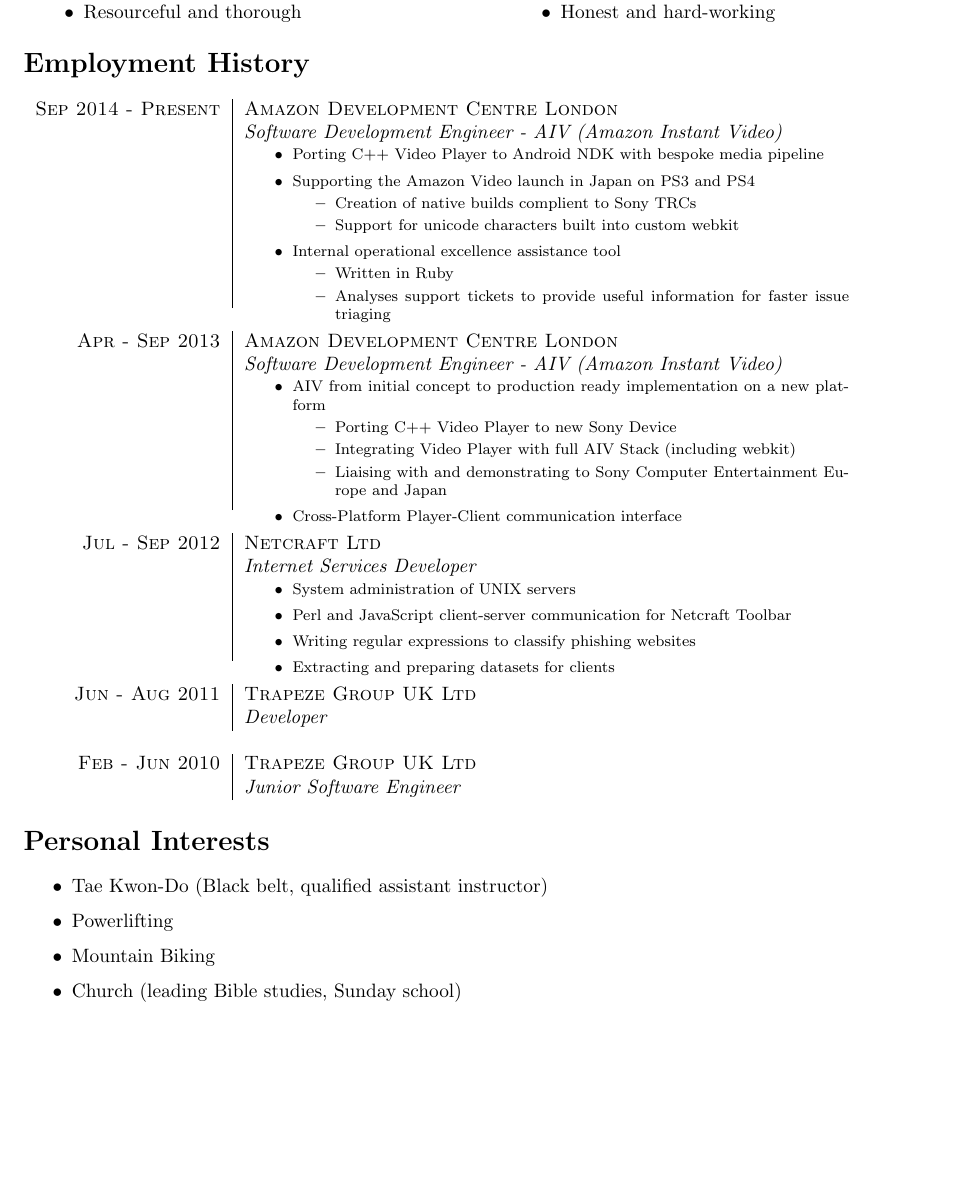
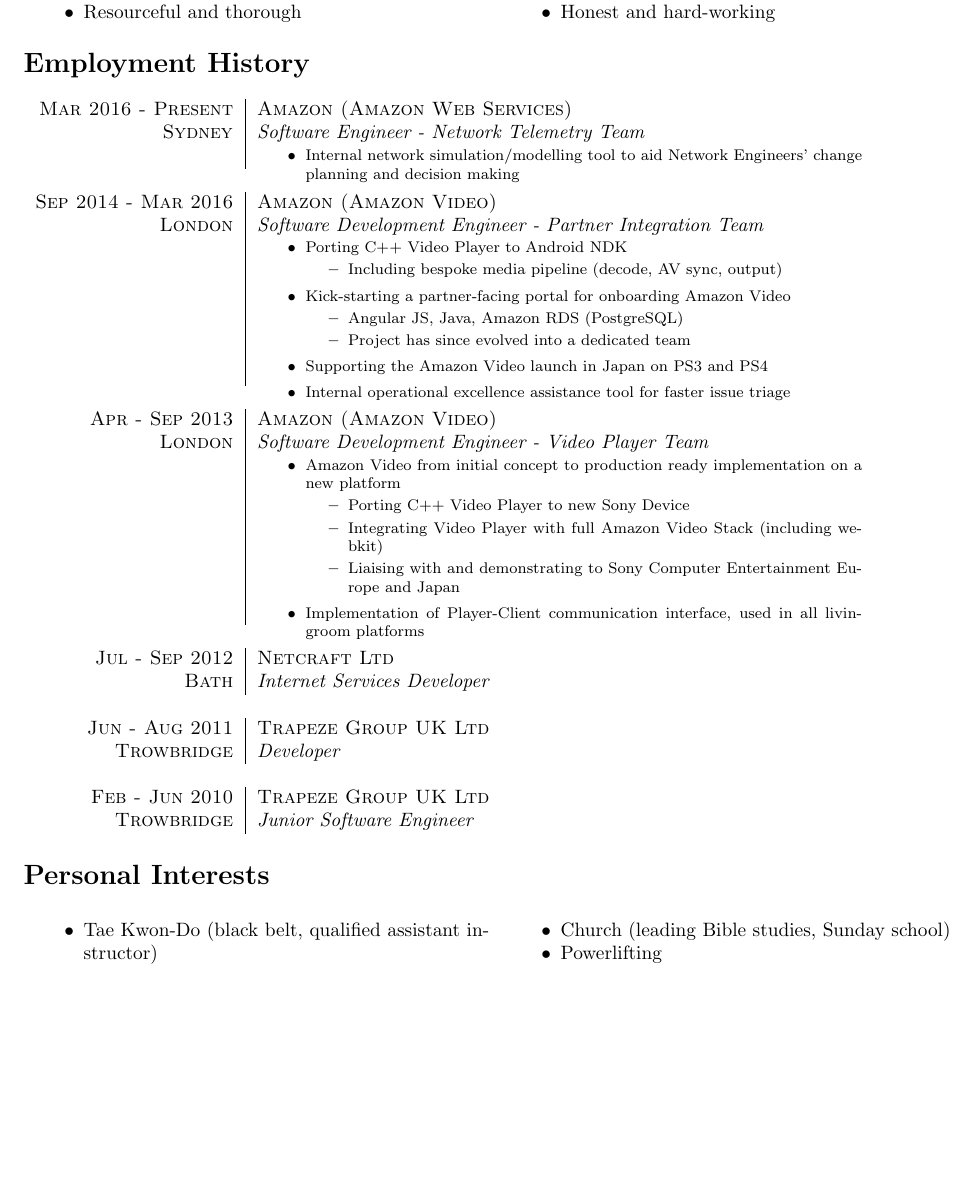
Before and after one commit to cogwirrel/cv, a LaTeX CV (cv.tex, which reads body/experience.tex, body/interests.tex): part of page 2 of 2, cut so that both start at the same text, the shorter picture padded with empty space. Compiled offline with pdfLaTeX.

Commit message:
Update employment history and tidy interests

```diff
--- a/body/experience.tex
+++ b/body/experience.tex
@@ -2,40 +2,52 @@
 
 \begin{tabular}{r|p{11cm}}
 
-\textsc{Sep 2014 - Present} & \textsc{Amazon Development Centre London}\\
-& \emph{Software Development Engineer - AIV (Amazon Instant Video)}\\
+\textsc{Mar 2016 - Present} & \textsc{Amazon (Amazon Web Services)}\\
+\textsc{Sydney} & \emph{Software Engineer - Network Telemetry Team}\\
 & \begin{footnotesize}
 \begin{itemize}
 	\vspace*{-\baselineskip}
-	\item Porting C++ Video Player to Android NDK with bespoke media pipeline
-	\item Supporting the Amazon Video launch in Japan on PS3 and PS4
-		\begin{itemize}
-		\item Creation of native builds complient to Sony TRCs
-		\item Support for unicode characters built into custom webkit
-		\end{itemize}
-	\item Internal operational excellence assistance tool
-		\begin{itemize}
-		\item Written in Ruby
-		\item Analyses support tickets to provide useful information for faster issue triaging
-		\end{itemize}
+	\item Internal network simulation/modelling tool to aid Network Engineers' change planning and decision making
 	\vspace*{-\baselineskip}
 \end{itemize}
 \end{footnotesize}\\
 
 \multicolumn{2}{c}{} \\
 
-\textsc{Apr - Sep 2013} & \textsc{Amazon Development Centre London}\\
-& \emph{Software Development Engineer - AIV (Amazon Instant Video)}\\
+\textsc{Sep 2014 - Mar 2016} & \textsc{Amazon (Amazon Video)}\\
+\textsc{London} & \emph{Software Development Engineer - Partner Integration Team}\\
 & \begin{footnotesize}
 \begin{itemize}
 	\vspace*{-\baselineskip}
-	\item AIV from initial concept to production ready implementation on a new platform
+	\item Porting C++ Video Player to Android NDK
+		\begin{itemize}
+		\item Including bespoke media pipeline (decode, AV sync, output)
+		\end{itemize}
+	\item Kick-starting a partner-facing portal for onboarding Amazon Video
+		\begin{itemize}
+		\item Angular JS, Java, Amazon RDS (PostgreSQL)
+		\item Project has since evolved into a dedicated team
+		\end{itemize}
+	\item Supporting the Amazon Video launch in Japan on PS3 and PS4
+	\item Internal operational excellence assistance tool for faster issue triage
+	\vspace*{-\baselineskip}
+\end{itemize}
+\end{footnotesize}\\
+
+\multicolumn{2}{c}{} \\
+
+\textsc{Apr - Sep 2013} & \textsc{Amazon (Amazon Video)}\\
+\textsc{London} & \emph{Software Development Engineer - Video Player Team}\\
+& \begin{footnotesize}
+\begin{itemize}
+	\vspace*{-\baselineskip}
+	\item Amazon Video from initial concept to production ready implementation on a new platform
 		\begin{itemize}
 		\item Porting C++ Video Player to new Sony Device
-		\item Integrating Video Player with full AIV Stack (including webkit)
+		\item Integrating Video Player with full Amazon Video Stack (including webkit)
 		\item Liaising with and demonstrating to Sony Computer Entertainment Europe and Japan
 		\end{itemize}
-	\item Cross-Platform Player-Client communication interface
+	\item Implementation of Player-Client communication interface, used in all livingroom platforms
 	\vspace*{-\baselineskip}
 \end{itemize}
 \end{footnotesize}\\
@@ -45,30 +57,20 @@
 %------------------------------------------------
 
 \textsc{Jul - Sep 2012} & \textsc{Netcraft Ltd}\\
-& \emph{Internet Services Developer}\\
-& \begin{footnotesize}
-\begin{itemize}
-	\vspace*{-\baselineskip}
-	\item System administration of UNIX servers
-	\item Perl and JavaScript client-server communication for Netcraft Toolbar
-	\item Writing regular expressions to classify phishing websites
-	\item Extracting and preparing datasets for clients
-	\vspace*{-\baselineskip}
-\end{itemize}
-\end{footnotesize}\\
+\textsc{Bath} & \emph{Internet Services Developer}\\
 
 \multicolumn{2}{c}{} \\
 
 %------------------------------------------------
 
 \textsc{Jun - Aug 2011} & \textsc{Trapeze Group UK Ltd}\\
-& \emph{Developer}\\
+\textsc{Trowbridge} & \emph{Developer}\\
 
 \multicolumn{2}{c}{} \\
 
 %------------------------------------------------
 
 \textsc{Feb - Jun 2010} & \textsc{Trapeze Group UK Ltd}\\
-& \emph{Junior Software Engineer}\\
+\textsc{Trowbridge} & \emph{Junior Software Engineer}\\
 
 \end{tabular}
--- a/body/interests.tex
+++ b/body/interests.tex
@@ -1,8 +1,20 @@
 \section*{Personal Interests}
 
-\begin{itemize}
-	\item Tae Kwon-Do (Black belt, qualified assistant instructor)
-	\item Powerlifting
-	\item Mountain Biking
-	\item Church (leading Bible studies, Sunday school)
-\end{itemize}
+\begin{tabular}{rl}
+
+\parbox[t]{0.5\textwidth}{
+    \begin{itemize}
+        \item Tae Kwon-Do (black belt, qualified assistant instructor)
+    \end{itemize}
+}
+
+&
+
+\parbox[t]{0.5\textwidth}{
+    \begin{itemize}
+        \item Church (leading Bible studies, Sunday school)
+        \item Powerlifting
+    \end{itemize}
+}
+
+\end{tabular}
```
